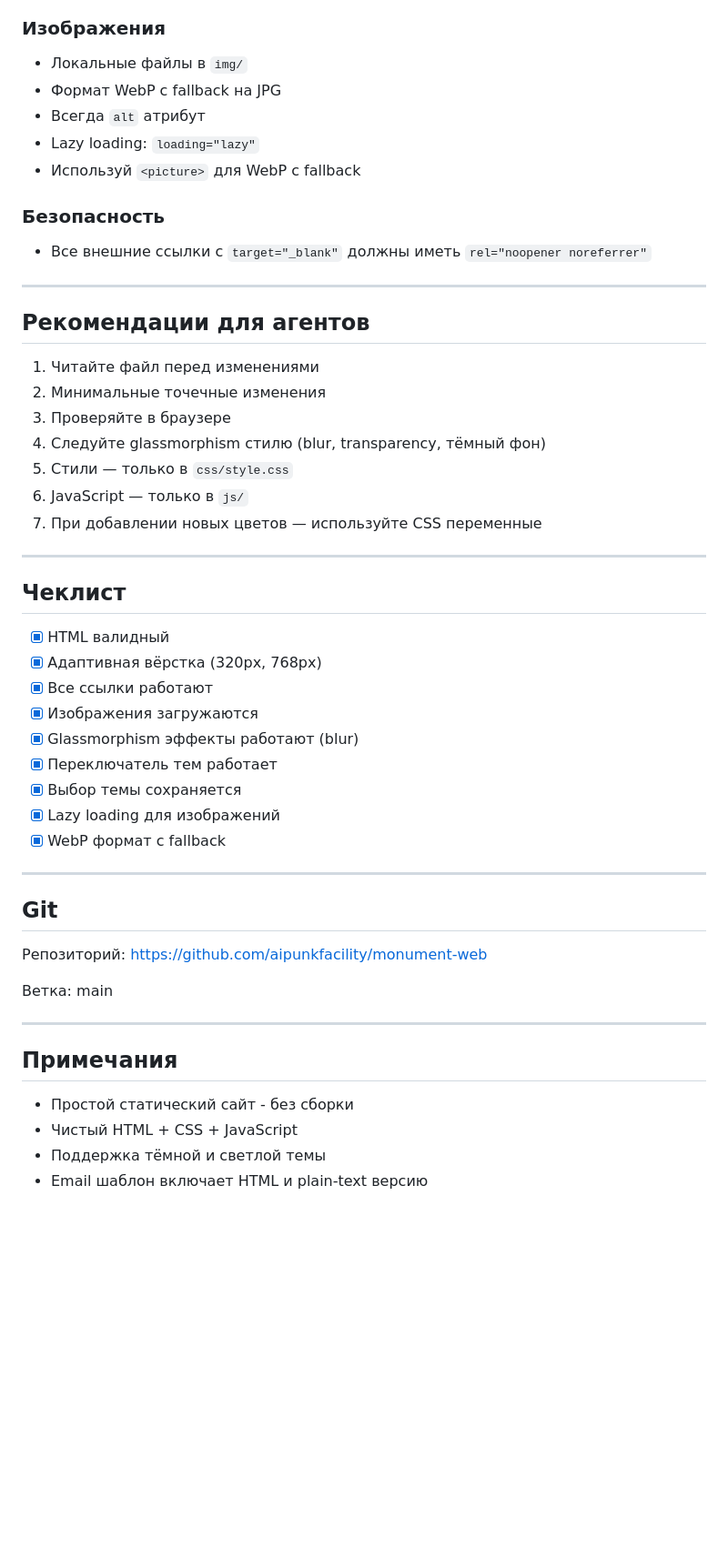
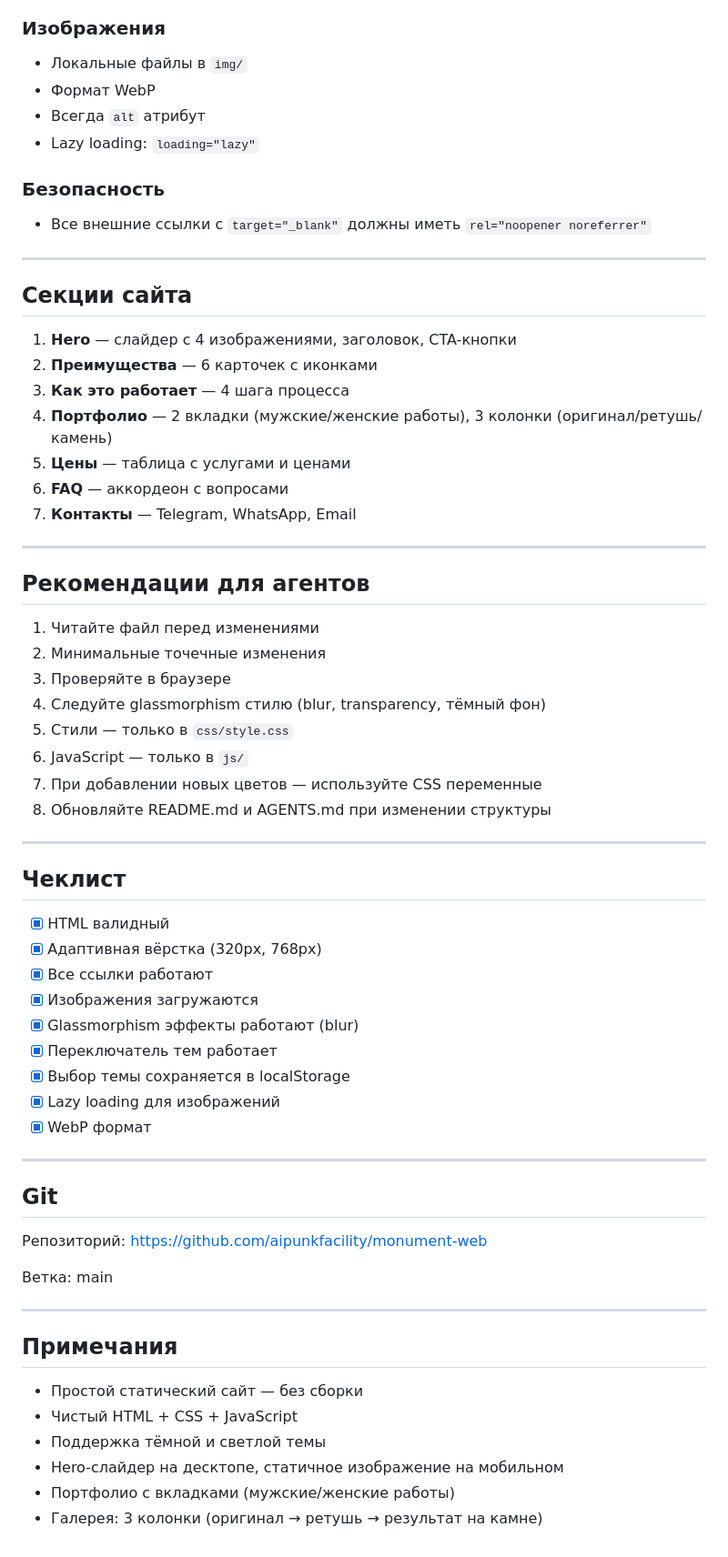
Before and after one commit to aipunkfacility/monument-web, a Markdown page: AGENTS.md, the part around one of its changes. Shown at 91% size. GitHub-like rendering; blank space fills up the shorter version.

```diff
--- a/AGENTS.md
+++ b/AGENTS.md
@@ -87,14 +96,25 @@ monument-web/
 ### Изображения
 
 - Локальные файлы в `img/`
-- Формат WebP с fallback на JPG
+- Формат WebP
 - Всегда `alt` атрибут
 - Lazy loading: `loading="lazy"`
-- Используй `<picture>` для WebP с fallback
 
 ### Безопасность
 
 - Все внешние ссылки с `target="_blank"` должны иметь `rel="noopener noreferrer"`
+
+---
+
+## Секции сайта
+
+1. **Hero** — слайдер с 4 изображениями, заголовок, CTA-кнопки
+2. **Преимущества** — 6 карточек с иконками
+3. **Как это работает** — 4 шага процесса
+4. **Портфолио** — 2 вкладки (мужские/женские работы), 3 колонки (оригинал/ретушь/камень)
+5. **Цены** — таблица с услугами и ценами
+6. **FAQ** — аккордеон с вопросами
+7. **Контакты** — Telegram, WhatsApp, Email
 
 ---
 
@@ -107,6 +127,7 @@ monument-web/
 5. Стили — только в `css/style.css`
 6. JavaScript — только в `js/`
 7. При добавлении новых цветов — используйте CSS переменные
+8. Обновляйте README.md и AGENTS.md при изменении структуры
 
 ---
 
@@ -118,9 +139,9 @@ monument-web/
 - [x] Изображения загружаются
 - [x] Glassmorphism эффекты работают (blur)
 - [x] Переключатель тем работает
-- [x] Выбор темы сохраняется
+- [x] Выбор темы сохраняется в localStorage
 - [x] Lazy loading для изображений
-- [x] WebP формат с fallback
+- [x] WebP формат
 
 ---
 
@@ -134,7 +155,9 @@ monument-web/
 
 ## Примечания
 
-- Простой статический сайт - без сборки
+- Простой статический сайт — без сборки
 - Чистый HTML + CSS + JavaScript
 - Поддержка тёмной и светлой темы
-- Email шаблон включает HTML и plain-text версию
+- Hero-слайдер на десктопе, статичное изображение на мобильном
+- Портфолио с вкладками (мужские/женские работы)
+- Галерея: 3 колонки (оригинал → ретушь → результат на камне)
```
Also changed, not shown: other parts of AGENTS.md (+24 -15 lines), README.md (+32 -20 lines).
